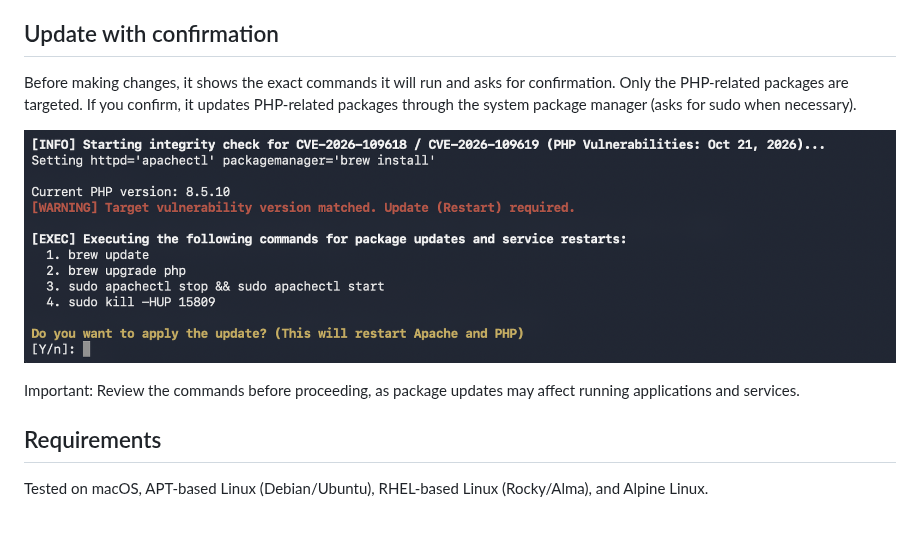
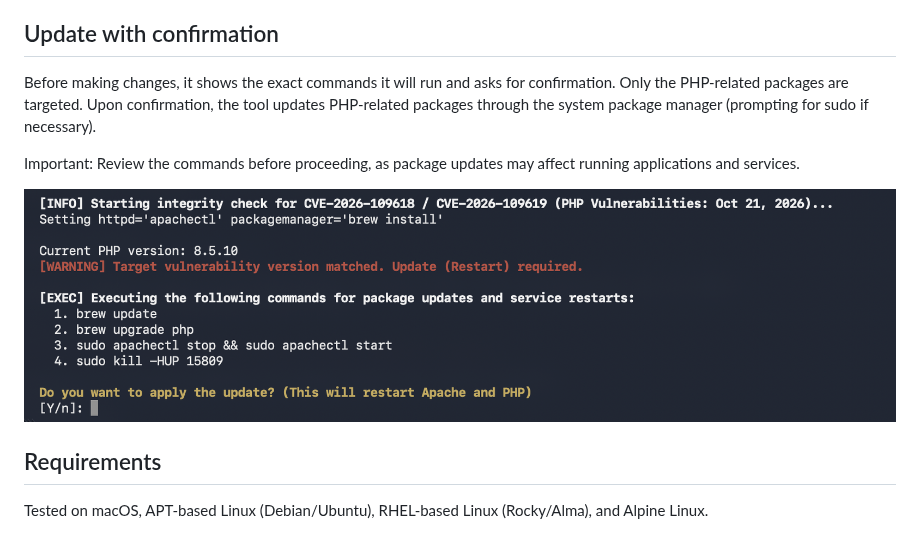
Before and after one commit to ultravistor/int, a Markdown page: README.md, the part around the change. Rendered like a GitHub page; pictures changed too: docs/2.png.

Commit message:
docs: minor changes

```diff
--- a/README.md
+++ b/README.md
@@ -7,11 +7,11 @@ A simple tool to check if your installation is affected by [CVE-2026-109618 and
 Important: This is a version-based check, not a definitive vulnerability test. It may not recognize distro-specific backported security fixes.
 
 ## Update with confirmation
-Before making changes, it shows the exact commands it will run and asks for confirmation. Only the PHP-related packages are targeted. If you confirm, it updates PHP-related packages through the system package manager (asks for sudo when necessary).
+Before making changes, it shows the exact commands it will run and asks for confirmation. Only the PHP-related packages are targeted. Upon confirmation, the tool updates PHP-related packages through the system package manager (prompting for sudo if necessary).
+
+Important: Review the commands before proceeding, as package updates may affect running applications and services.
 
 ![Warn](docs/2.png)
-
-Important: Review the commands before proceeding, as package updates may affect running applications and services.
 
 ## Requirements
 Tested on macOS, APT-based Linux (Debian/Ubuntu), RHEL-based Linux (Rocky/Alma), and Alpine Linux.
```
